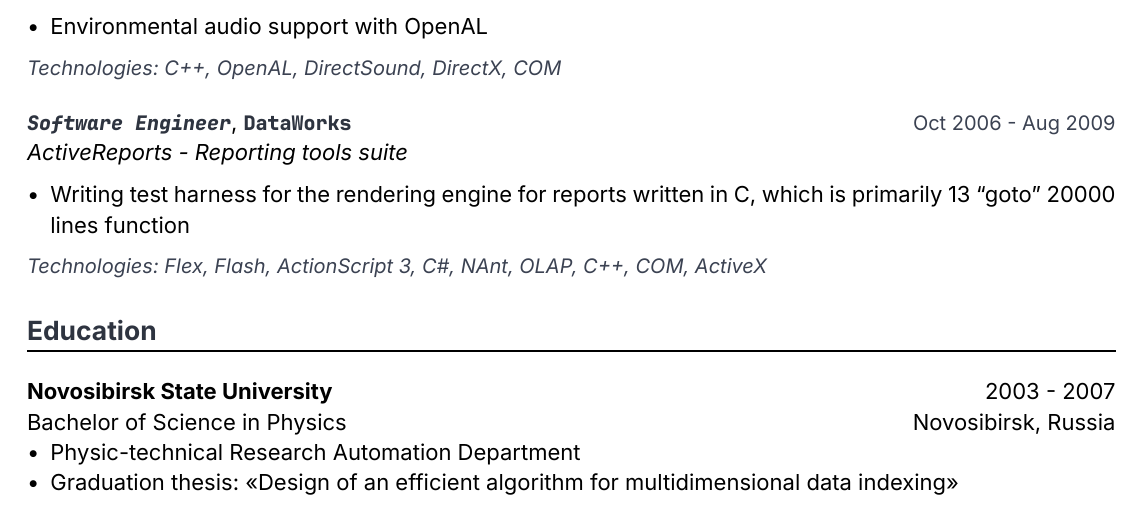
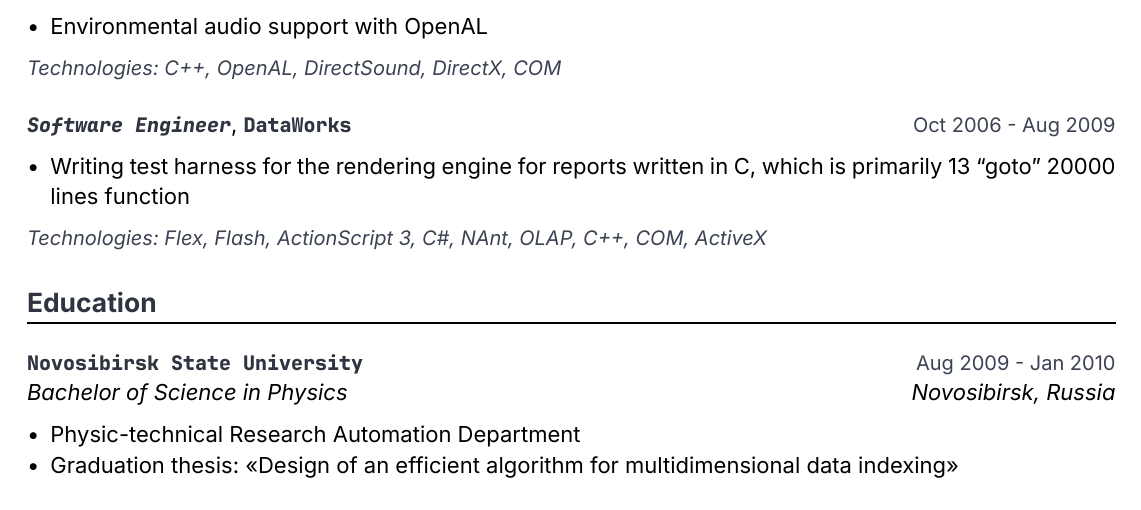
Before and after one commit to twop/twop.me, a Typst document (resume/cv.typ): part of page 2 of 2, cut so that both start at the same text. The pictures show the PDF file resume/cv.pdf that the author committed with the source.

Commit message:
small stylistic changes

```diff
--- a/resume/cv.typ
+++ b/resume/cv.typ
@@ -188,7 +187,6 @@
 #space_md()
 
 #job_header("Software Engineer", "DataWorks", "Oct 2006 - Aug 2009") \
-#job_tagline("ActiveReports - Reporting tools suite")
 
 - Writing test harness for the rendering engine for reports written in C, which is primarily 13 "goto" 20000 lines function
 
@@ -200,7 +198,8 @@
 #chiline()
 #space_lg()
 
-*Novosibirsk State University* #h(1fr) 2003 - 2007 \
-Bachelor of Science in Physics #h(1fr) Novosibirsk, Russia \
+#company_info("Novosibirsk State University", "Aug 2009 - Jan 2010") \
+#job_tagline([Bachelor of Science in Physics #h(1fr) Novosibirsk, Russia])
+
 - Physic-technical Research Automation Department
 - Graduation thesis: «Design of an efficient algorithm for multidimensional data indexing»
```
Also changed, not shown: resume/cv.pdf, resume/cv.typ (3 more changed lines).
